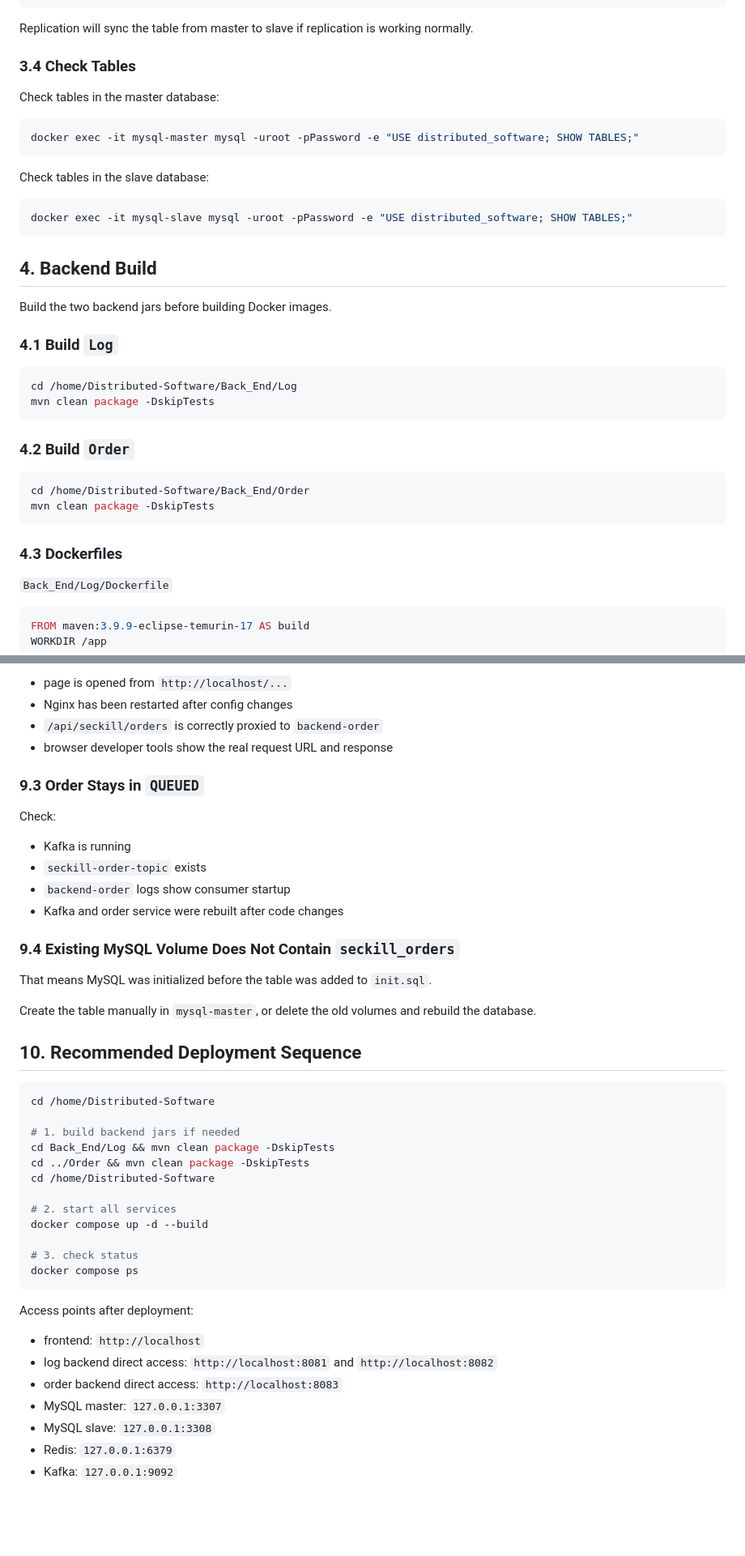
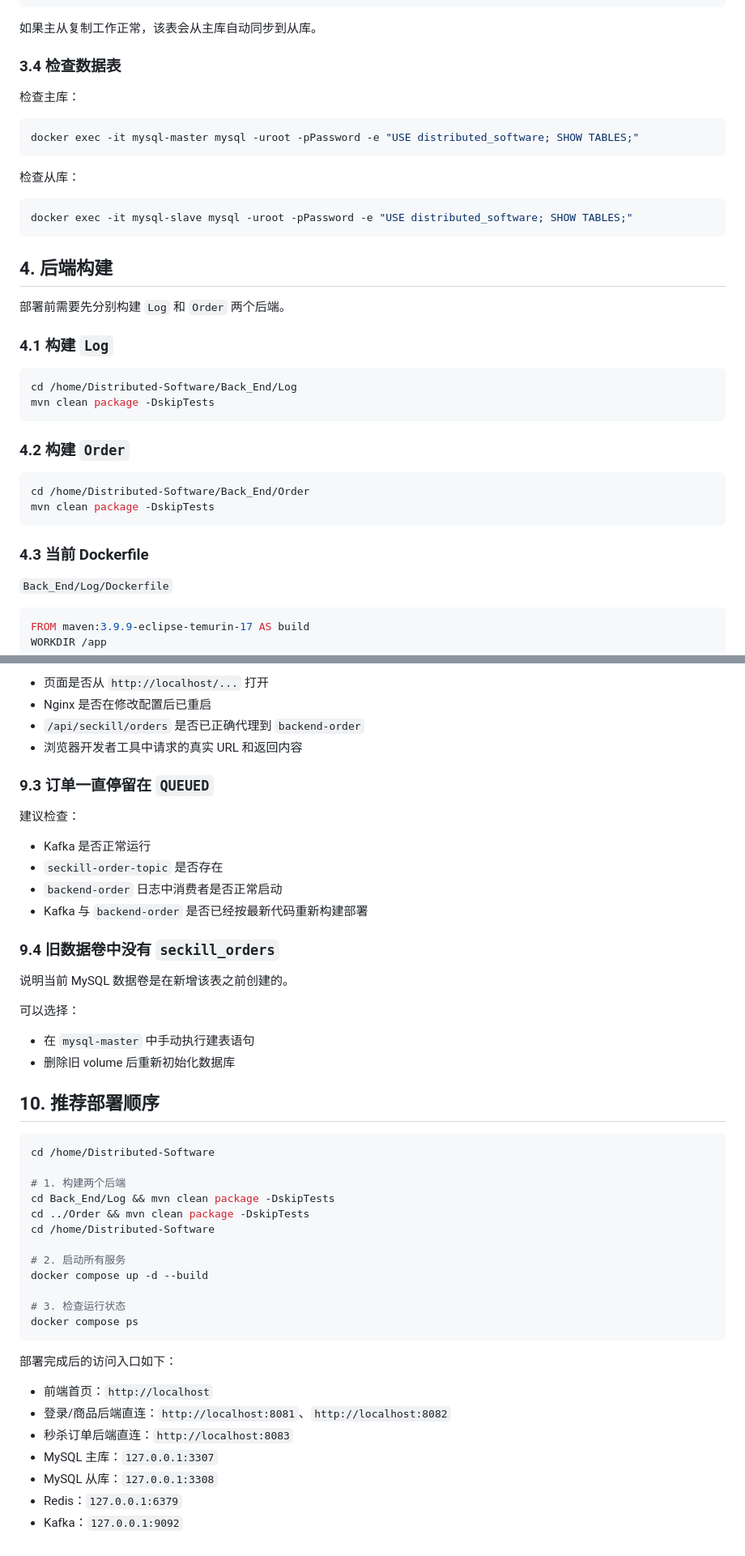
Before and after one commit to FOUNDSJJ/Distributed-Software, a Markdown page: Docker-Deployment.md, 2 parts joined by grey strips. Shown at 81% size. Rendered like a GitHub page; blank space fills up the shorter version.

````diff
--- a/Docker-Deployment.md
+++ b/Docker-Deployment.md
@@ -126,41 +126,41 @@ CREATE TABLE IF NOT EXISTS seckill_orders (
 );
 ```
 
-Replication will sync the table from master to slave if replication is working normally.
+如果主从复制工作正常，该表会从主库自动同步到从库。
 
-### 3.4 Check Tables
+### 3.4 检查数据表
 
-Check tables in the master database:
+检查主库：
 
 ```bash
 docker exec -it mysql-master mysql -uroot -pPassword -e "USE distributed_software; SHOW TABLES;"
 ```
 
-Check tables in the slave database:
+检查从库：
 
 ```bash
 docker exec -it mysql-slave mysql -uroot -pPassword -e "USE distributed_software; SHOW TABLES;"
 ```
 
-## 4. Backend Build
+## 4. 后端构建
 
-Build the two backend jars before building Docker images.
+部署前需要先分别构建 `Log` 和 `Order` 两个后端。
 
-### 4.1 Build `Log`
+### 4.1 构建 `Log`
 
 ```bash
 cd /home/Distributed-Software/Back_End/Log
 mvn clean package -DskipTests
 ```
 
-### 4.2 Build `Order`
+### 4.2 构建 `Order`
 
 ```bash
 cd /home/Distributed-Software/Back_End/Order
 mvn clean package -DskipTests
 ```
 
-### 4.3 Dockerfiles
+### 4.3 当前 Dockerfile
 
 `Back_End/Log/Dockerfile`
 
@@ -391,47 +391,50 @@ Check:
 
-- page is opened from `http://localhost/...`
-- Nginx has been restarted after config changes
-- `/api/seckill/orders` is correctly proxied to `backend-order`
-- browser developer tools show the real request URL and response
+- 页面是否从 `http://localhost/...` 打开
+- Nginx 是否在修改配置后已重启
+- `/api/seckill/orders` 是否已正确代理到 `backend-order`
+- 浏览器开发者工具中请求的真实 URL 和返回内容
 
-### 9.3 Order Stays in `QUEUED`
+### 9.3 订单一直停留在 `QUEUED`
 
-Check:
+建议检查：
 
-- Kafka is running
-- `seckill-order-topic` exists
-- `backend-order` logs show consumer startup
-- Kafka and order service were rebuilt after code changes
+- Kafka 是否正常运行
+- `seckill-order-topic` 是否存在
+- `backend-order` 日志中消费者是否正常启动
+- Kafka 与 `backend-order` 是否已经按最新代码重新构建部署
 
-### 9.4 Existing MySQL Volume Does Not Contain `seckill_orders`
+### 9.4 旧数据卷中没有 `seckill_orders`
 
-That means MySQL was initialized before the table was added to `init.sql`.
+说明当前 MySQL 数据卷是在新增该表之前创建的。
 
-Create the table manually in `mysql-master`, or delete the old volumes and rebuild the database.
+可以选择：
 
-## 10. Recommended Deployment Sequence
+- 在 `mysql-master` 中手动执行建表语句
+- 删除旧 volume 后重新初始化数据库
+
+## 10. 推荐部署顺序
 
 ```bash
 cd /home/Distributed-Software
 
-# 1. build backend jars if needed
+# 1. 构建两个后端
 cd Back_End/Log && mvn clean package -DskipTests
 cd ../Order && mvn clean package -DskipTests
 cd /home/Distributed-Software
 
-# 2. start all services
+# 2. 启动所有服务
 docker compose up -d --build
 
-# 3. check status
+# 3. 检查运行状态
 docker compose ps
 ```
 
-Access points after deployment:
+部署完成后的访问入口如下：
 
-- frontend: `http://localhost`
-- log backend direct access: `http://localhost:8081` and `http://localhost:8082`
-- order backend direct access: `http://localhost:8083`
-- MySQL master: `127.0.0.1:3307`
-- MySQL slave: `127.0.0.1:3308`
-- Redis: `127.0.0.1:6379`
-- Kafka: `127.0.0.1:9092`
+- 前端首页：`http://localhost`
+- 登录/商品后端直连：`http://localhost:8081`、`http://localhost:8082`
+- 秒杀订单后端直连：`http://localhost:8083`
+- MySQL 主库：`127.0.0.1:3307`
+- MySQL 从库：`127.0.0.1:3308`
+- Redis：`127.0.0.1:6379`
+- Kafka：`127.0.0.1:9092`
````
Also changed, not shown: other parts of Docker-Deployment.md (+84 -84 lines).
